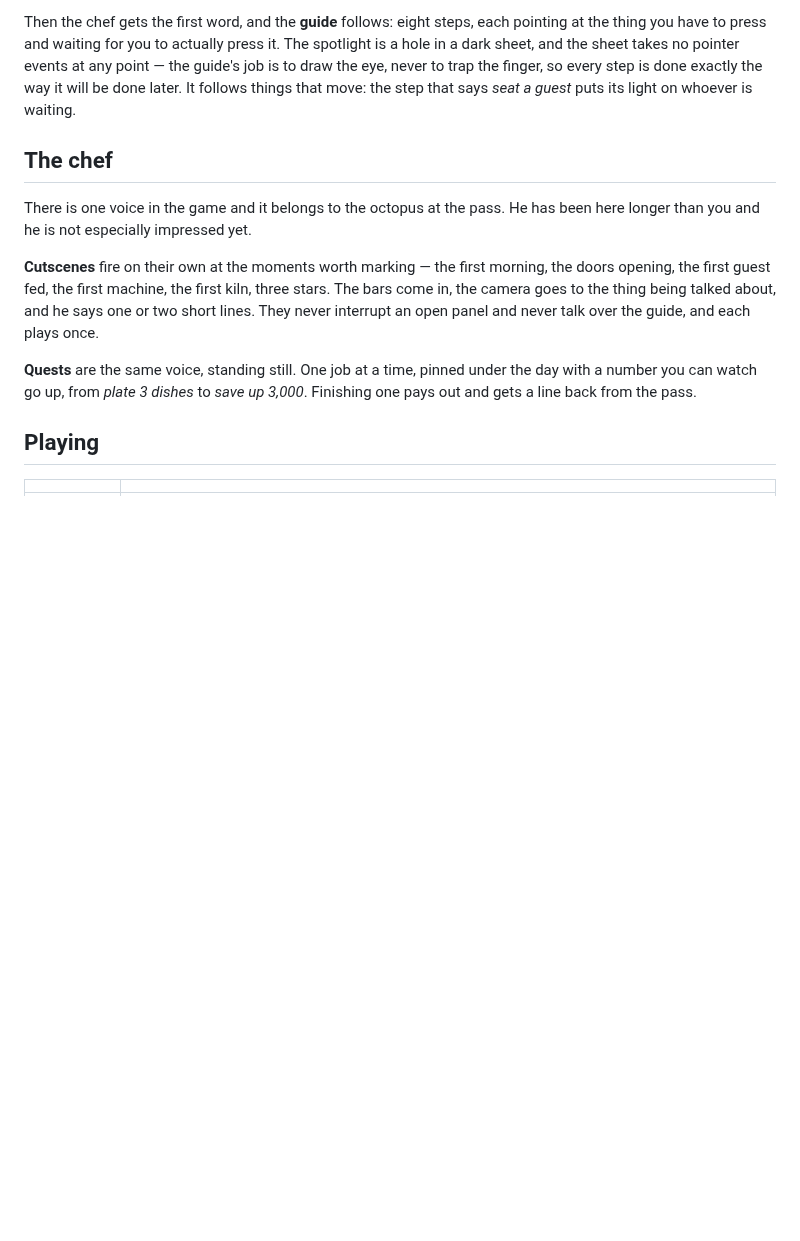
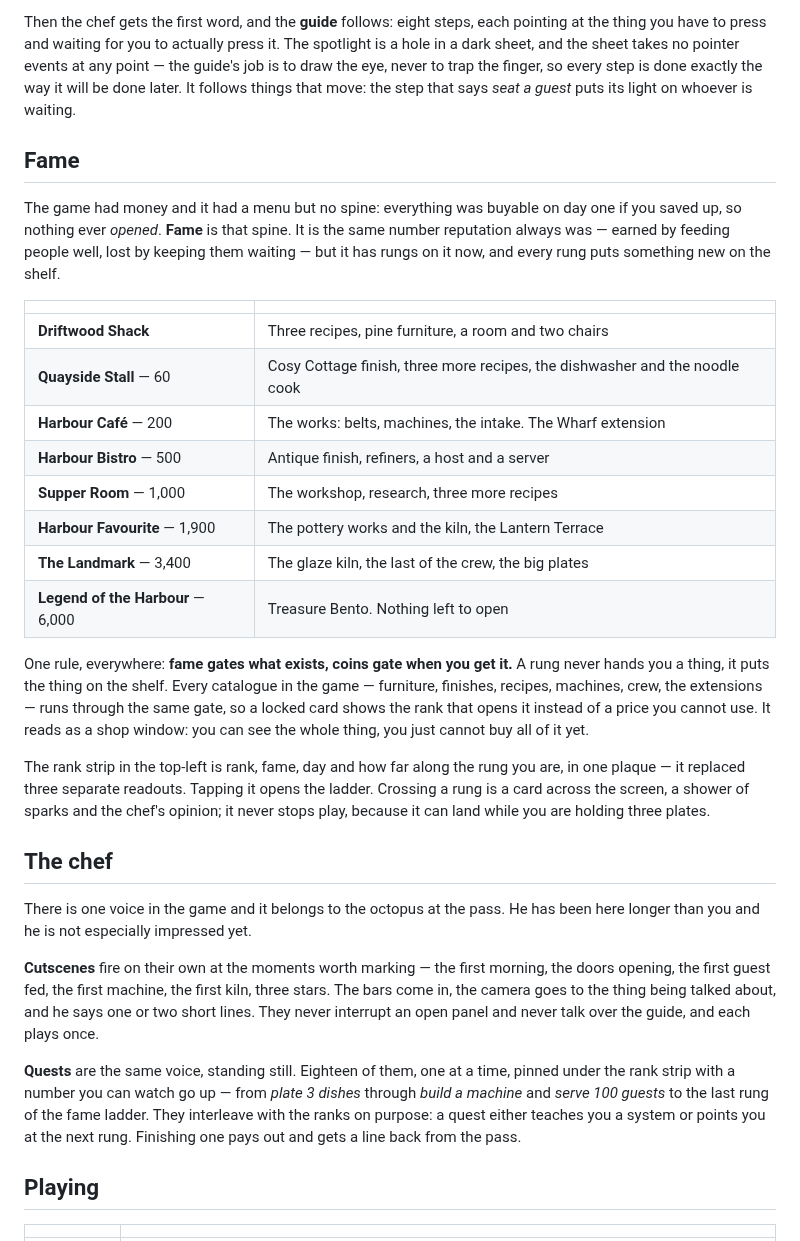
Before and after one commit to PukkingDragon123/cuddly-computing-machine, a Markdown page: README.md, the part around one of its changes. Rendered like a GitHub page; blank space fills up the shorter version.

```diff
--- a/README.md
+++ b/README.md
@@ -53,6 +54,38 @@ any point — the guide's job is to draw the eye, never to trap the finger, so
 every step is done exactly the way it will be done later. It follows things that
 move: the step that says *seat a guest* puts its light on whoever is waiting.
 
+## Fame
+
+The game had money and it had a menu but no spine: everything was buyable on day
+one if you saved up, so nothing ever *opened*. **Fame** is that spine. It is the
+same number reputation always was — earned by feeding people well, lost by
+keeping them waiting — but it has rungs on it now, and every rung puts something
+new on the shelf.
+
+| | |
+|---|---|
+| **Driftwood Shack** | Three recipes, pine furniture, a room and two chairs |
+| **Quayside Stall** — 60 | Cosy Cottage finish, three more recipes, the dishwasher and the noodle cook |
+| **Harbour Café** — 200 | The works: belts, machines, the intake. The Wharf extension |
+| **Harbour Bistro** — 500 | Antique finish, refiners, a host and a server |
+| **Supper Room** — 1,000 | The workshop, research, three more recipes |
+| **Harbour Favourite** — 1,900 | The pottery works and the kiln, the Lantern Terrace |
+| **The Landmark** — 3,400 | The glaze kiln, the last of the crew, the big plates |
+| **Legend of the Harbour** — 6,000 | Treasure Bento. Nothing left to open |
+
+One rule, everywhere: **fame gates what exists, coins gate when you get it.** A
+rung never hands you a thing, it puts the thing on the shelf. Every catalogue in
+the game — furniture, finishes, recipes, machines, crew, the extensions — runs
+through the same gate, so a locked card shows the rank that opens it instead of a
+price you cannot use. It reads as a shop window: you can see the whole thing, you
+just cannot buy all of it yet.
+
+The rank strip in the top-left is rank, fame, day and how far along the rung you
+are, in one plaque — it replaced three separate readouts. Tapping it opens the
+ladder. Crossing a rung is a card across the screen, a shower of sparks and the
+chef's opinion; it never stops play, because it can land while you are holding
+three plates.
+
 ## The chef
 
 There is one voice in the game and it belongs to the octopus at the pass. He has
@@ -64,9 +97,12 @@ stars. The bars come in, the camera goes to the thing being talked about, and he
 says one or two short lines. They never interrupt an open panel and never talk
 over the guide, and each plays once.
 
-**Quests** are the same voice, standing still. One job at a time, pinned under
-the day with a number you can watch go up, from *plate 3 dishes* to *save up
-3,000*. Finishing one pays out and gets a line back from the pass.
+**Quests** are the same voice, standing still. Eighteen of them, one at a time,
+pinned under the rank strip with a number you can watch go up — from *plate 3
+dishes* through *build a machine* and *serve 100 guests* to the last rung of the
+fame ladder. They interleave with the ranks on purpose: a quest either teaches
+you a system or points you at the next rung. Finishing one pays out and gets a
+line back from the pass.
 
 ## Playing
 
```
Also changed, not shown: other parts of README.md (+1 -0 lines), docs/shot-factory.png, docs/shot-fame.png (added), docs/shot-restaurant.png, 14 other files.
